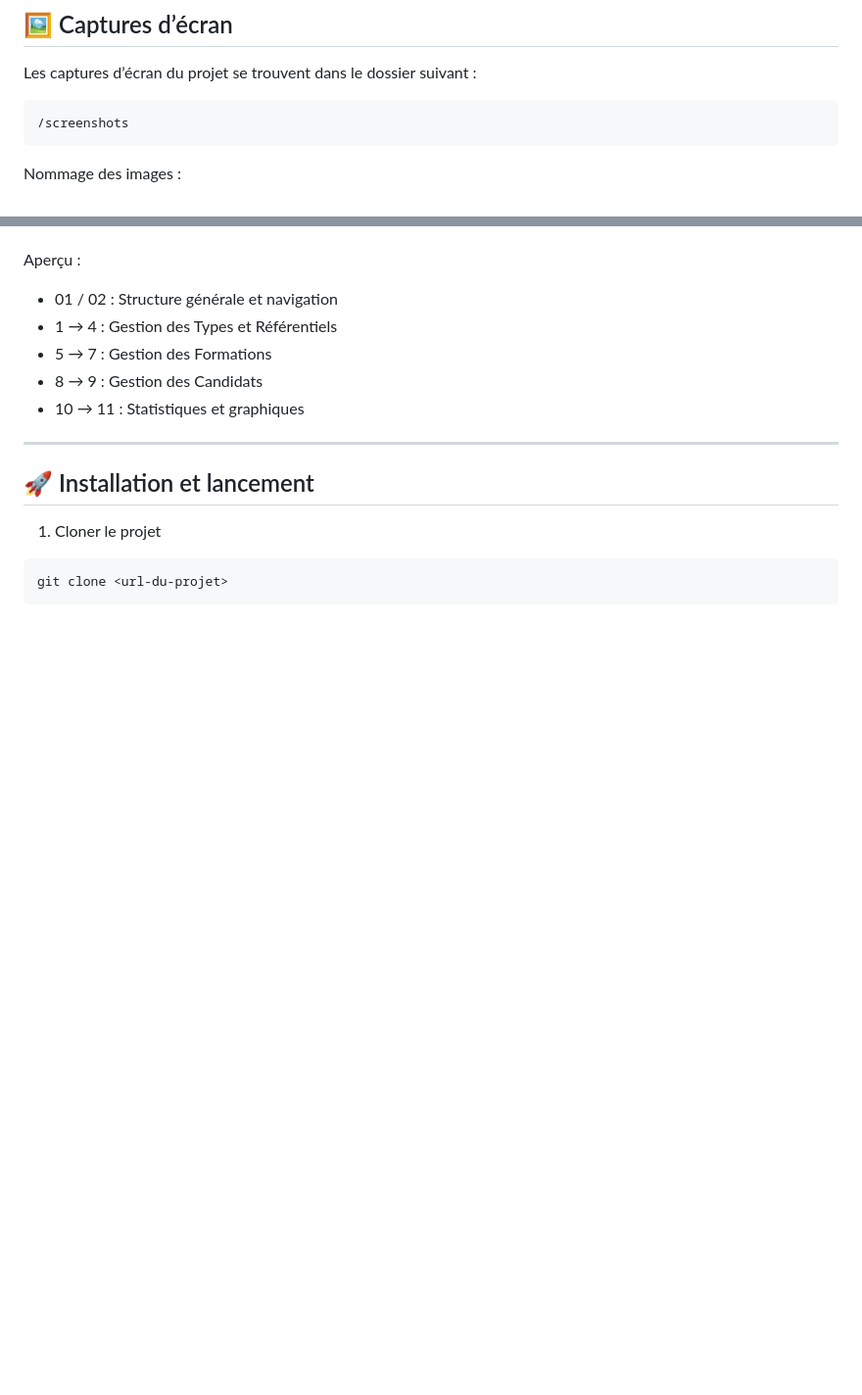
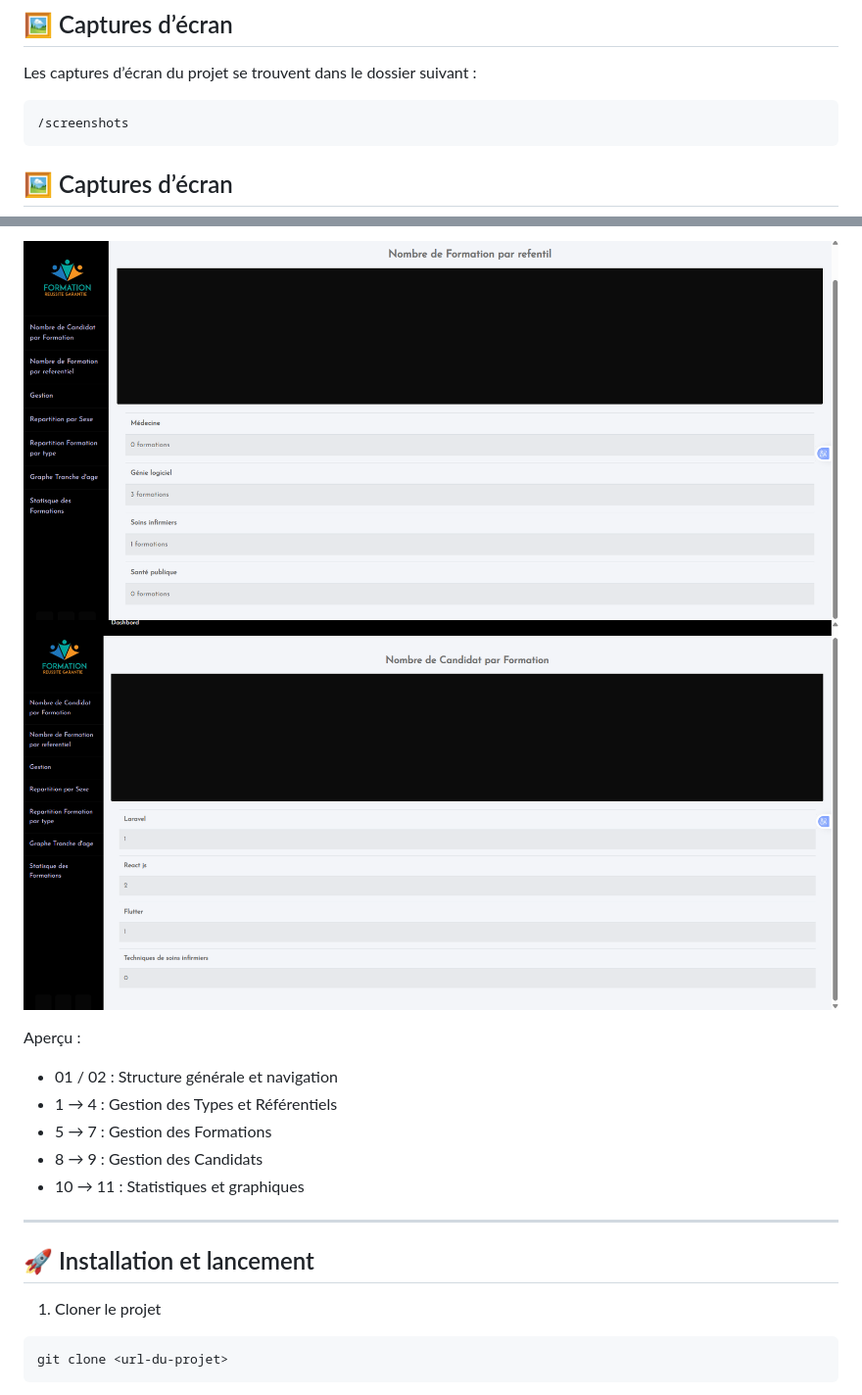
Before and after one commit to glenn2016/Projet_formation, a Markdown page: README.md, 2 parts joined by grey strips. Shown at 98% size. Drawn GitHub-style; blank space fills up the shorter version.

````diff
--- a/README.md
+++ b/README.md
@@ -108,5 +108,5 @@ Les captures d’écran du projet se trouvent dans le dossier suivant :
 /screenshots
 ```
 
-Nommage des images :
+## 🖼️ Captures d’écran
 
@@ -116,3 +128,6 @@ Nommage des images :
+![Image 10](screenshots/10.png)
+![Image 11](screenshots/11.png)
+
 
 Aperçu :
 
````
Also changed, not shown: other parts of README.md (+15 -3 lines).
